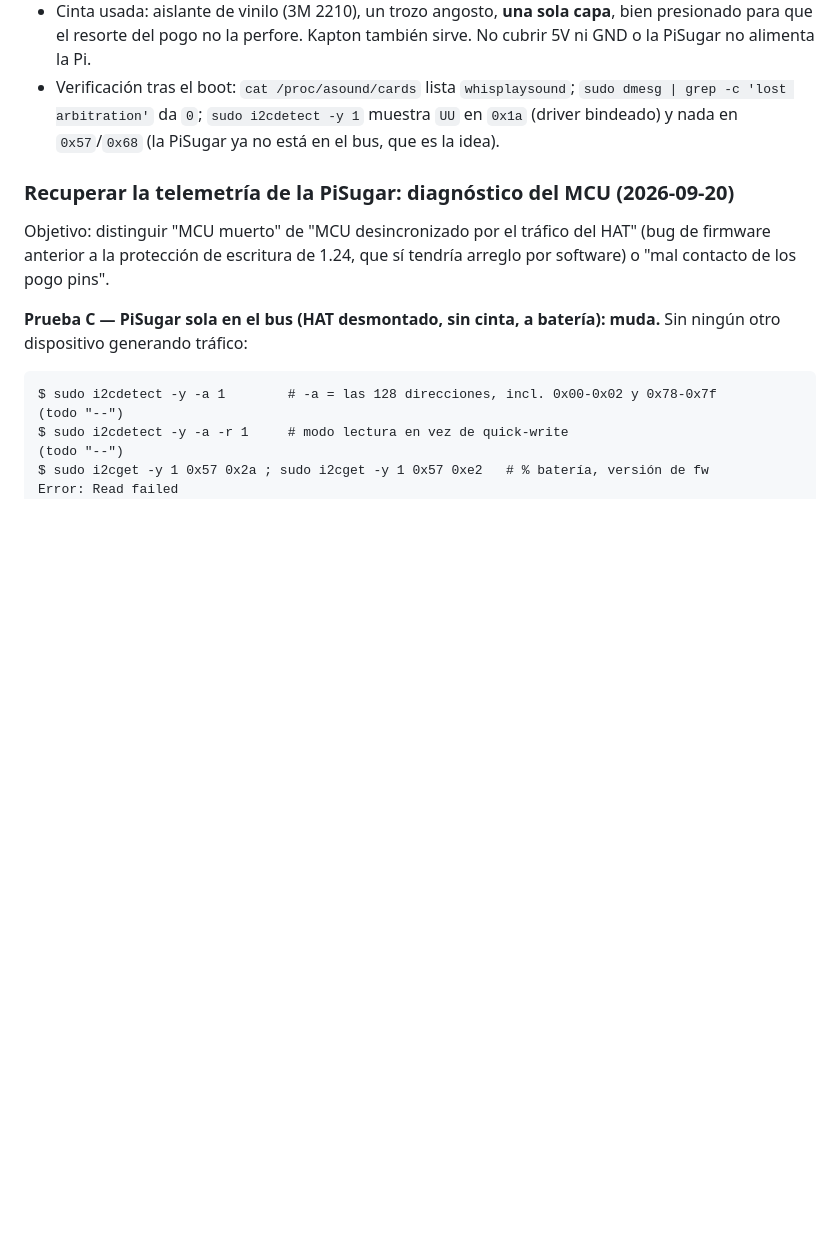
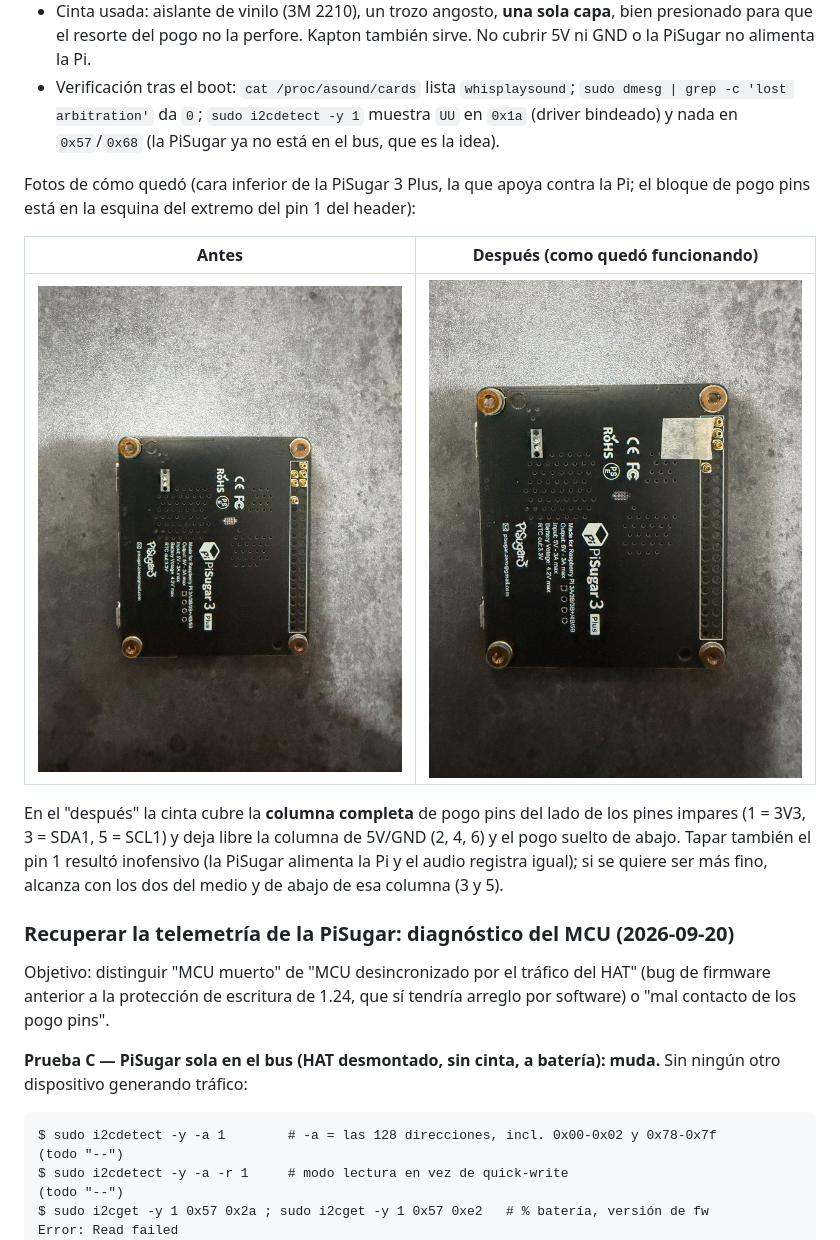
Before and after one commit to mrebola/akbal-pi, a Markdown page: docs/whisplay-audio-fix.md, the part around the change. Drawn GitHub-style; pictures changed too: docs/img/pisugar3-pogo-pins-before.jpeg (added), docs/img/pisugar3-pogo-pins-taped.jpeg (added); blank space fills up the shorter version.

Commit message:
docs: add before/after photos of the PiSugar 3 pogo pins taped for the I2C fix
Shows the underside of the PiSugar 3 Plus with the pogo-pin block bare and
with tape over the odd-pin column (1/3/5), the exact arrangement verified
working with the HAT on battery power.

Co-Authored-By: Claude Fable 5.1 <noreply@anthropic.com>

```diff
--- a/docs/whisplay-audio-fix.md
+++ b/docs/whisplay-audio-fix.md
@@ -512,6 +512,21 @@ pin 1 (el más cercano a la ranura microSD / puerto USB-C):
   muestra `UU` en `0x1a` (driver bindeado) y nada en `0x57`/`0x68` (la
   PiSugar ya no está en el bus, que es la idea).
 
+Fotos de cómo quedó (cara inferior de la PiSugar 3 Plus, la que apoya
+contra la Pi; el bloque de pogo pins está en la esquina del extremo del
+pin 1 del header):
+
+| Antes | Después (como quedó funcionando) |
+|---|---|
+| ![PiSugar 3 Plus, cara de los pogo pins, sin cinta](img/pisugar3-pogo-pins-before.jpeg) | ![PiSugar 3 Plus con cinta sobre la columna de pogo pins de los pines impares](img/pisugar3-pogo-pins-taped.jpeg) |
+
+En el "después" la cinta cubre la **columna completa** de pogo pins del
+lado de los pines impares (1 = 3V3, 3 = SDA1, 5 = SCL1) y deja libre la
+columna de 5V/GND (2, 4, 6) y el pogo suelto de abajo. Tapar también el
+pin 1 resultó inofensivo (la PiSugar alimenta la Pi y el audio registra
+igual); si se quiere ser más fino, alcanza con los dos del medio y de
+abajo de esa columna (3 y 5).
+
 ### Recuperar la telemetría de la PiSugar: diagnóstico del MCU (2026-09-20)
 
 Objetivo: distinguir "MCU muerto" de "MCU desincronizado por el tráfico del
```
Also changed, not shown: README.md (+1 -1 lines).
